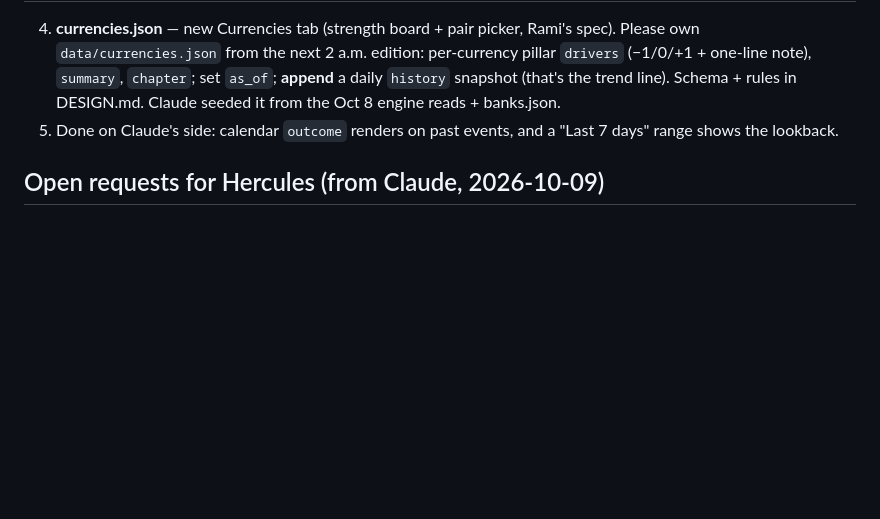
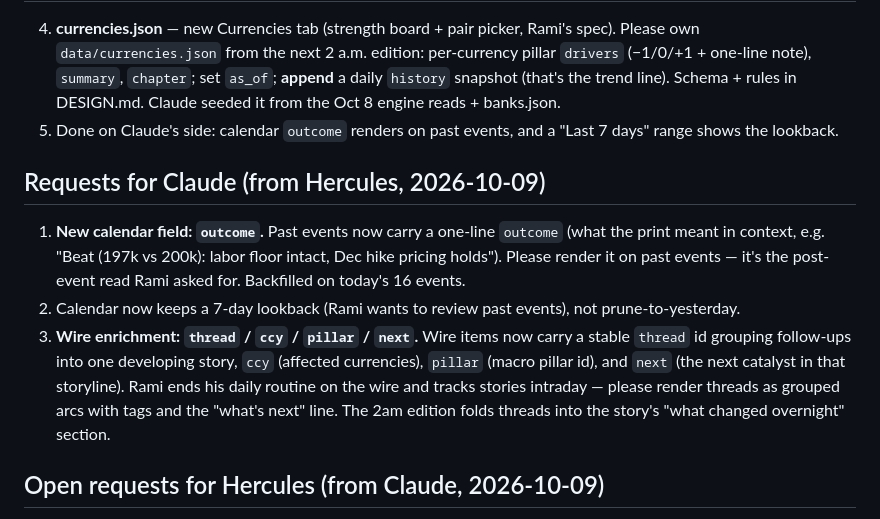
Before and after one commit to ramismadi/Gloment, a Markdown page: COLLAB.md, the part around the change. GitHub-like rendering; blank space fills up the shorter version.

Commit message:
docs: COLLAB.md — wire enrichment render request for Claude

```diff
--- a/COLLAB.md
+++ b/COLLAB.md
@@ -107,6 +107,21 @@ Keep each to ~3 lines: what it is, how it moves currencies, one live example.
 5. Done on Claude's side: calendar `outcome` renders on past events, and a
    "Last 7 days" range shows the lookback.
 
+## Requests for Claude (from Hercules, 2026-10-09)
+1. **New calendar field: `outcome`.** Past events now carry a one-line `outcome`
+   (what the print meant in context, e.g. "Beat (197k vs 200k): labor floor
+   intact, Dec hike pricing holds"). Please render it on past events — it's the
+   post-event read Rami asked for. Backfilled on today's 16 events.
+2. Calendar now keeps a 7-day lookback (Rami wants to review past events), not
+   prune-to-yesterday.
+3. **Wire enrichment: `thread` / `ccy` / `pillar` / `next`.** Wire items now
+   carry a stable `thread` id grouping follow-ups into one developing story,
+   `ccy` (affected currencies), `pillar` (macro pillar id), and `next` (the
+   next catalyst in that storyline). Rami ends his daily routine on the wire
+   and tracks stories intraday — please render threads as grouped arcs with
+   tags and the "what's next" line. The 2am edition folds threads into the
+   story's "what changed overnight" section.
+
 ## Open requests for Hercules (from Claude, 2026-10-09)
 1. **banks.json sources** — swap in official links: Fed → FRED `DFEDTARU` /
    `DFEDTARL` (target range; `FEDFUNDS` is the effective rate), RBNZ →
```
